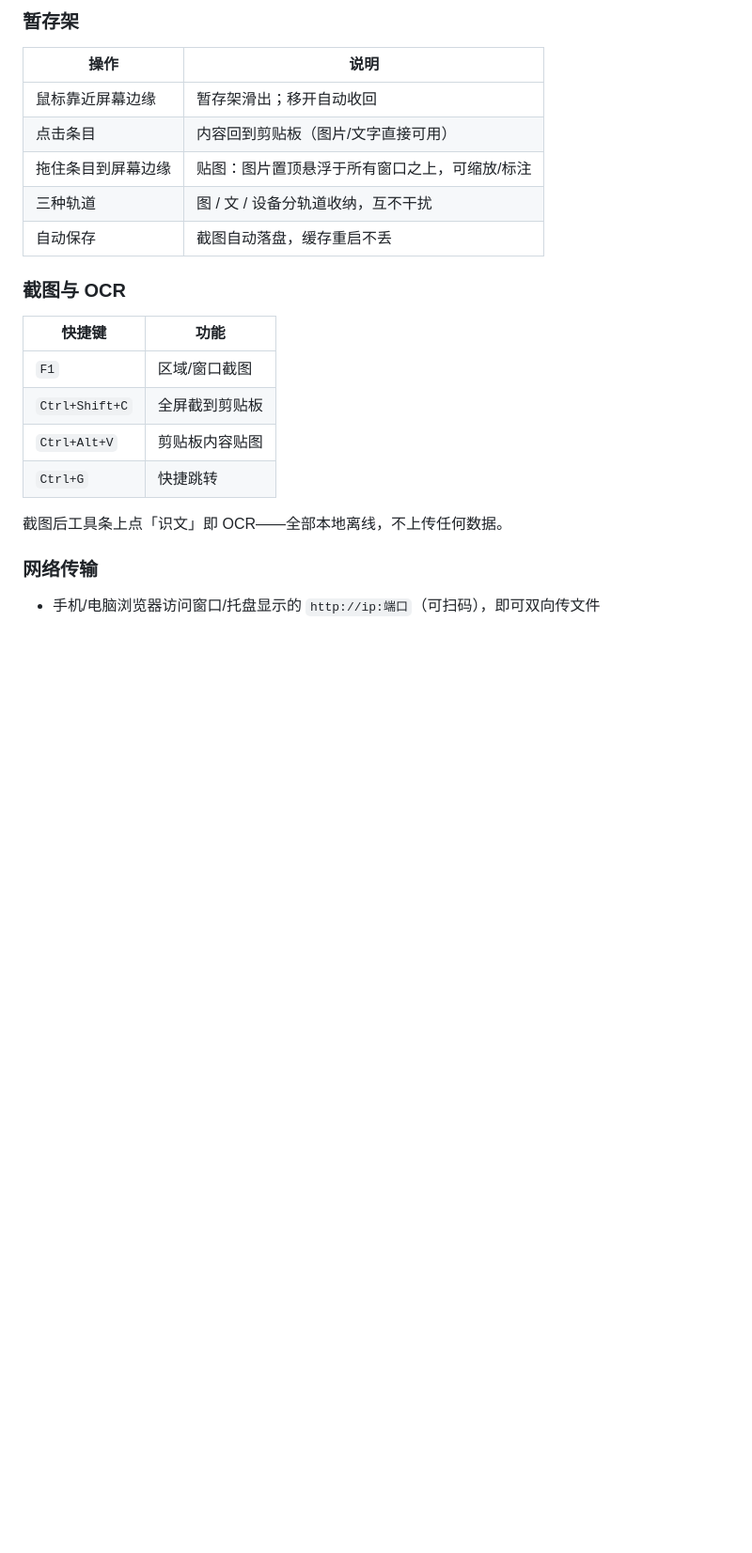
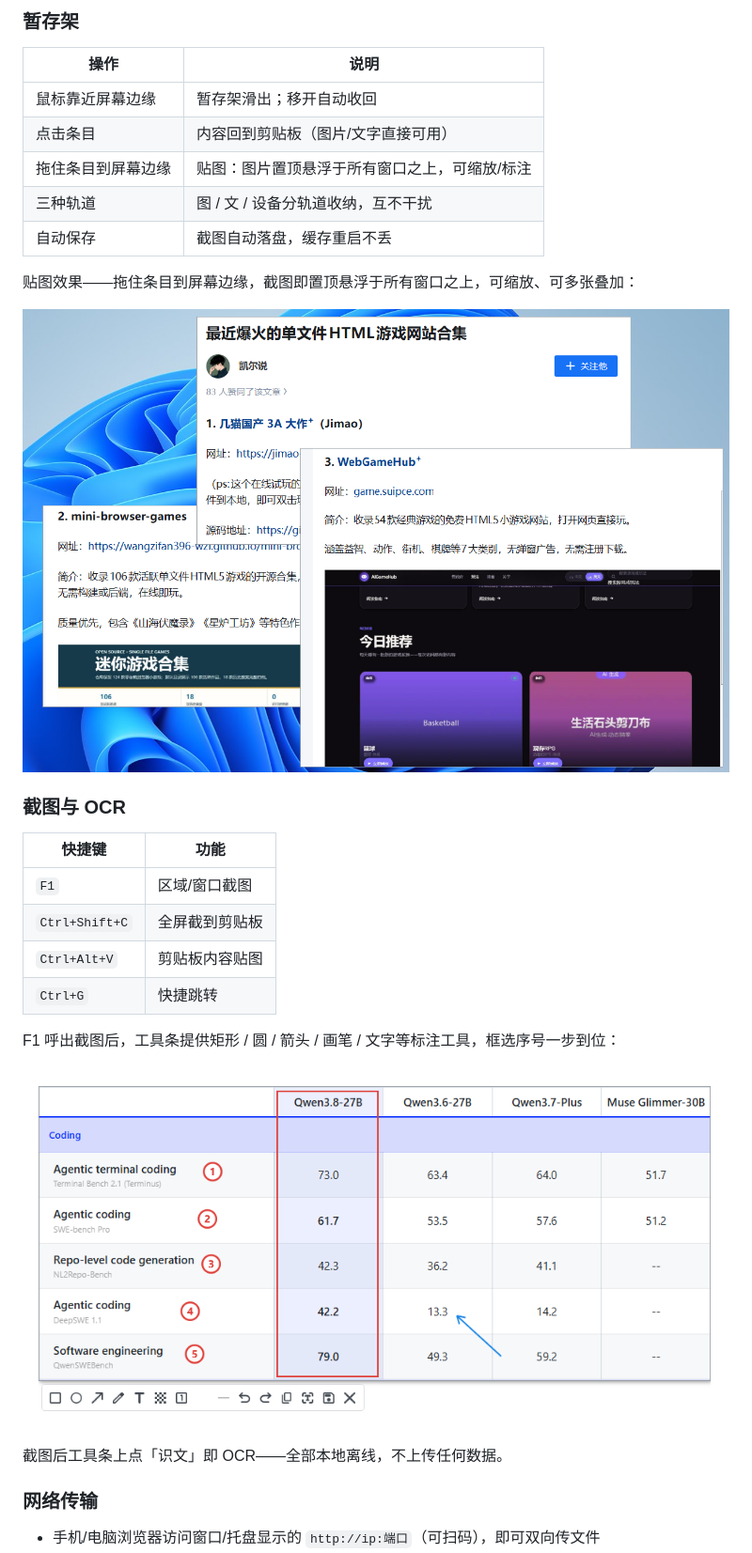
Before and after one commit to lemodd/DeskKit, a Markdown page: README.md, the part around one of its changes. Shown at 94% size. Drawn GitHub-style; pictures changed too: images/annotation.png (added), images/pin.png (added); blank space fills up the shorter version.

Commit message:
README: add annotation, pin and settings screenshots

```diff
--- a/README.md
+++ b/README.md
@@ -44,6 +44,10 @@ Windows 桌面效率工具箱：**截图贴图 / 剪贴板暂存架 / OCR 识文
 | 三种轨道 | 图 / 文 / 设备分轨道收纳，互不干扰 |
 | 自动保存 | 截图自动落盘，缓存重启不丢 |
 
+贴图效果——拖住条目到屏幕边缘，截图即置顶悬浮于所有窗口之上，可缩放、可多张叠加：
+
+![贴图效果](images/pin.png)
+
 ### 截图与 OCR
 
 | 快捷键 | 功能 |
@@ -53,6 +57,10 @@ Windows 桌面效率工具箱：**截图贴图 / 剪贴板暂存架 / OCR 识文
 | `Ctrl+Alt+V` | 剪贴板内容贴图 |
 | `Ctrl+G` | 快捷跳转 |
 
+F1 呼出截图后，工具条提供矩形 / 圆 / 箭头 / 画笔 / 文字等标注工具，框选序号一步到位：
+
+![截图标注](images/annotation.png)
+
 截图后工具条上点「识文」即 OCR——全部本地离线，不上传任何数据。
 
 ### 网络传输
```
Also changed, not shown: other parts of README.md (+4 -0 lines), images/settings.png (added).
